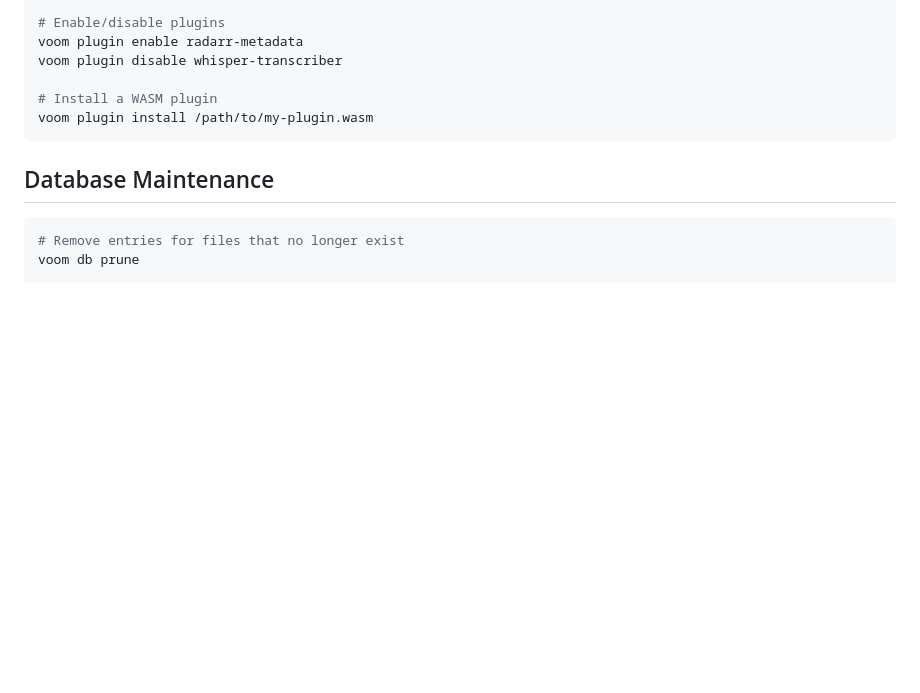
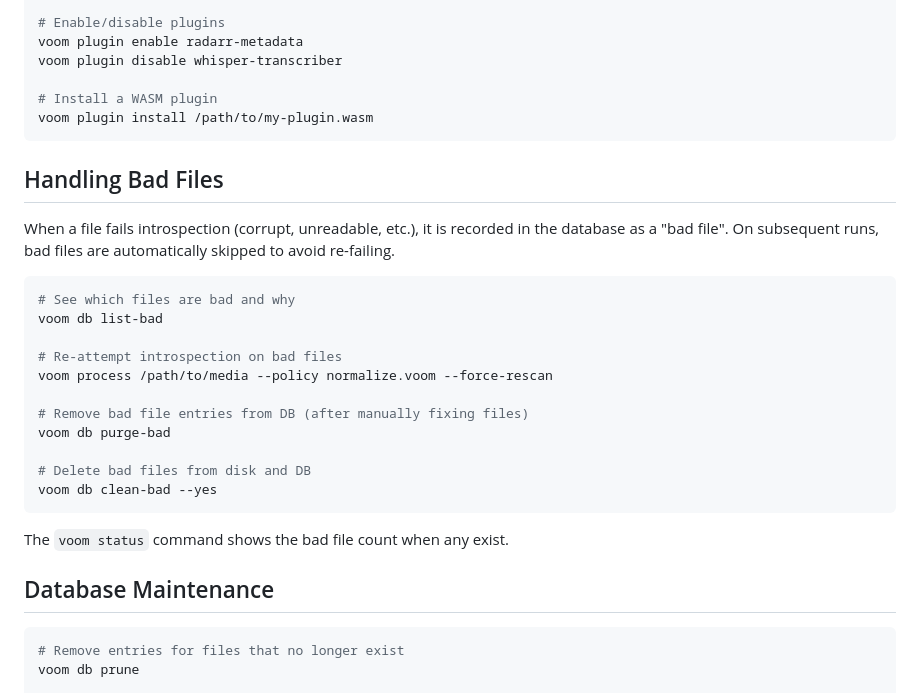
Before and after one commit to randomparity/voom, a Markdown page: docs/quickstart.md, the part around the change. Rendered like a GitHub page; blank space fills up the shorter version.

````diff
--- a/docs/quickstart.md
+++ b/docs/quickstart.md
@@ -315,6 +315,26 @@ voom plugin disable whisper-transcriber
 voom plugin install /path/to/my-plugin.wasm
 ```
 
+## Handling Bad Files
+
+When a file fails introspection (corrupt, unreadable, etc.), it is recorded in the database as a "bad file". On subsequent runs, bad files are automatically skipped to avoid re-failing.
+
+```bash
+# See which files are bad and why
+voom db list-bad
+
+# Re-attempt introspection on bad files
+voom process /path/to/media --policy normalize.voom --force-rescan
+
+# Remove bad file entries from DB (after manually fixing files)
+voom db purge-bad
+
+# Delete bad files from disk and DB
+voom db clean-bad --yes
+```
+
+The `voom status` command shows the bad file count when any exist.
+
 ## Database Maintenance
 
 ```bash
````
Also changed, not shown: docs/architecture.md (+3 -1 lines), docs/cli-reference.md (+43 -3 lines).
